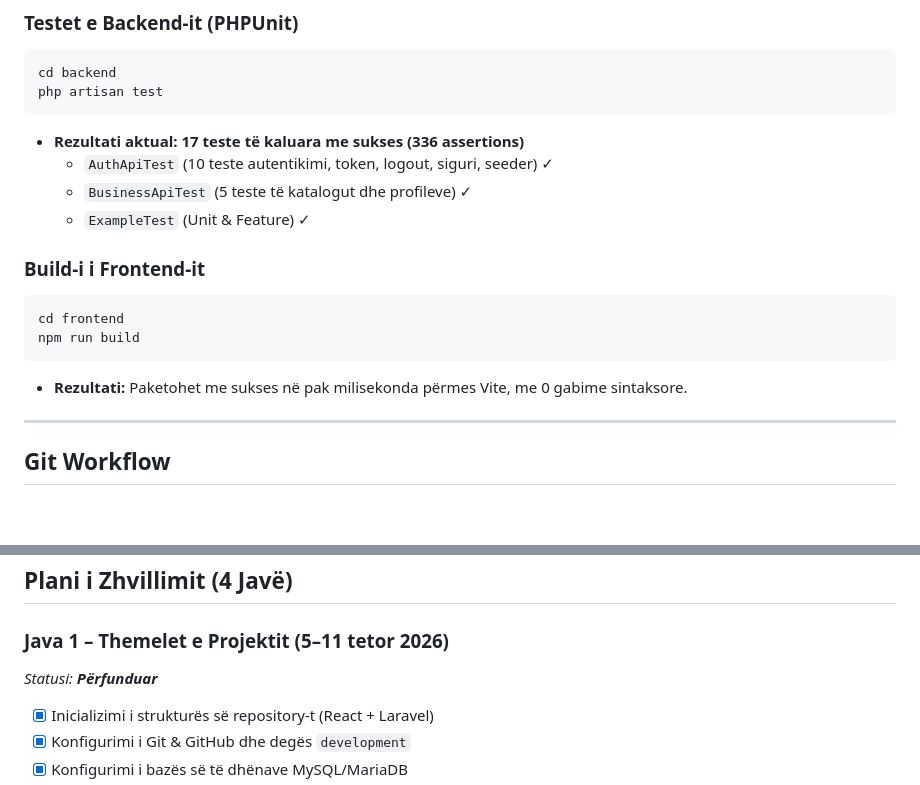
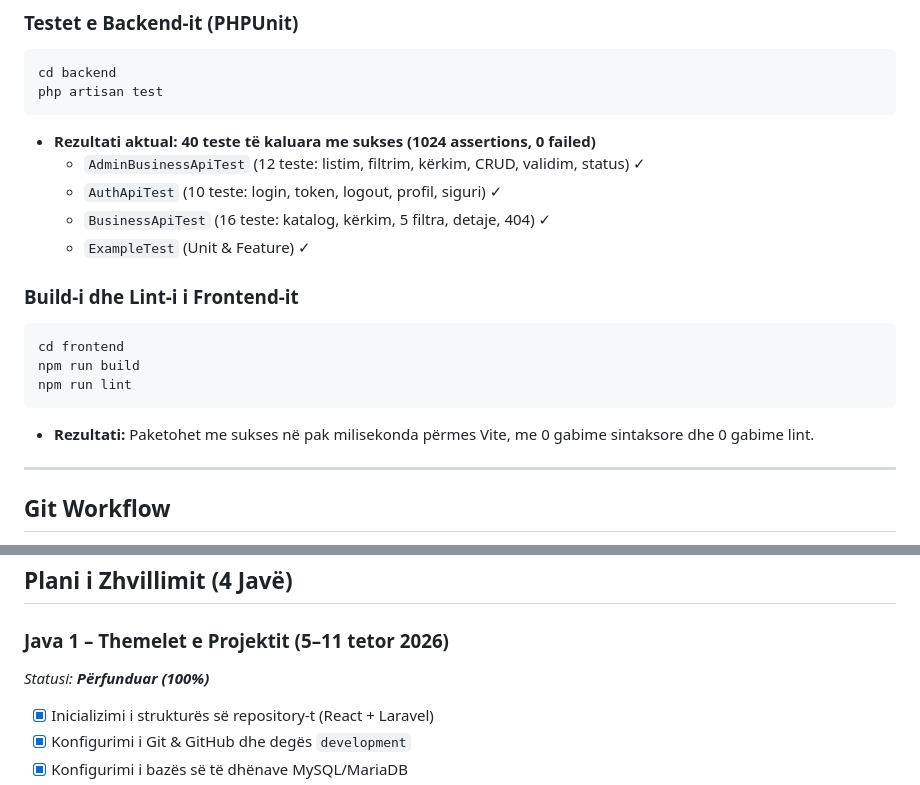
Before and after one commit to Blin-developer/praktika-p1-blin-krasniqi, a Markdown page: README.md, 2 parts joined by grey strips. GitHub-like rendering; blank space fills up the shorter version.

````diff
--- a/README.md
+++ b/README.md
@@ -196,17 +189,19 @@ Projekti posedon teste të automatizuara dhe verifikim të rregullt të build-it
 cd backend
 php artisan test
 ```
-* **Rezultati aktual:** **17 teste të kaluara me sukses (336 assertions)**
-  * `AuthApiTest` (10 teste autentikimi, token, logout, siguri, seeder) ✓
-  * `BusinessApiTest` (5 teste të katalogut dhe profileve) ✓
+* **Rezultati aktual:** **40 teste të kaluara me sukses (1024 assertions, 0 failed)**
+  * `AdminBusinessApiTest` (12 teste: listim, filtrim, kërkim, CRUD, validim, status) ✓
+  * `AuthApiTest` (10 teste: login, token, logout, profil, siguri) ✓
+  * `BusinessApiTest` (16 teste: katalog, kërkim, 5 filtra, detaje, 404) ✓
   * `ExampleTest` (Unit & Feature) ✓
 
-### Build-i i Frontend-it
+### Build-i dhe Lint-i i Frontend-it
 ```bash
 cd frontend
 npm run build
+npm run lint
 ```
-* **Rezultati:** Paketohet me sukses në pak milisekonda përmes Vite, me 0 gabime sintaksore.
+* **Rezultati:** Paketohet me sukses në pak milisekonda përmes Vite, me 0 gabime sintaksore dhe 0 gabime lint.
 
 ---
 
@@ -224,7 +219,7 @@ Repository-i ndjek një rrjedhë të pastër dhe të disiplinuar të zhvillimit:
 ## Plani i Zhvillimit (4 Javë)
 
 ### Java 1 – Themelet e Projektit (5–11 tetor 2026)
-*Statusi: **Përfunduar***
+*Statusi: **Përfunduar (100%)***
 - [x] Inicializimi i strukturës së repository-t (React + Laravel)
 - [x] Konfigurimi i Git & GitHub dhe degës `development`
 - [x] Konfigurimi i bazës së të dhënave MySQL/MariaDB
````
Also changed, not shown: other parts of README.md (+27 -31 lines), docs/project-notes.md (+35 -9 lines).
